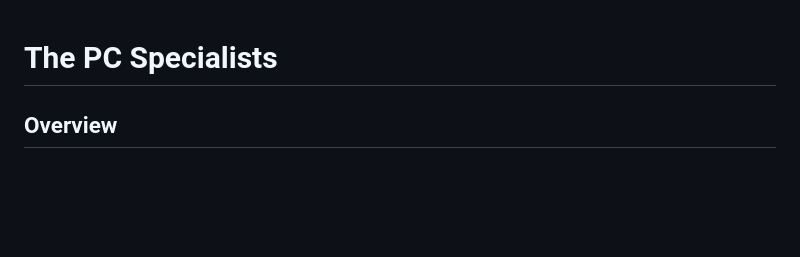
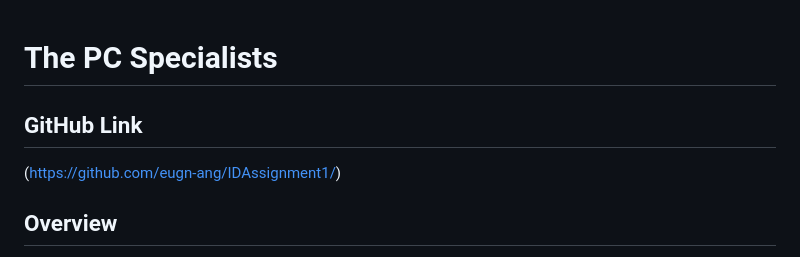
Before and after one commit to eugn-ang/IDAssignment1, a Markdown page: README.md, the part around the change. Rendered like a GitHub page; blank space fills up the shorter version.

```diff
--- a/README.md
+++ b/README.md
@@ -1,5 +1,7 @@
 # The PC Specialists
 
+## GitHub Link
+(https://github.com/eugn-ang/IDAssignment1/)
 ## Overview
 The PC Specialists is a responsive, user-friendly website designed for a Gaming PC Company that specializes in high-performance gaming PCs. This website offers an engaging online experience, allowing users to browse, customize, and purchase gaming PCs tailored to their specific needs.
 
```
